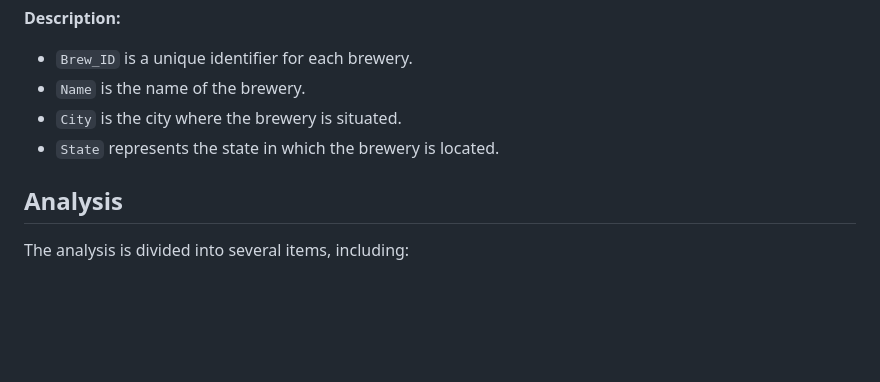
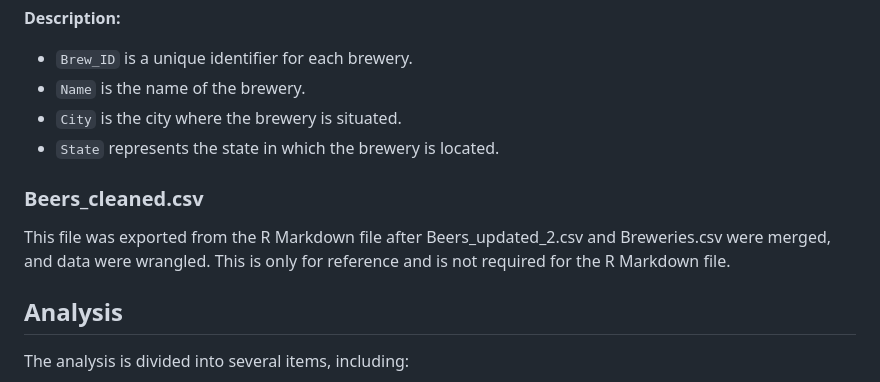
Before and after one commit to katonpang/CaseStudy1DDS, a Markdown page: README.md, the part around one of its changes. GitHub-like rendering; blank space fills up the shorter version.

```diff
--- a/README.md
+++ b/README.md
@@ -71,6 +72,10 @@ Budweiser_US_Craft_Beers_Study.Rmd contains the code for the analysis, including
 - `City` is the city where the brewery is situated.
 - `State` represents the state in which the brewery is located.
 
+### Beers_cleaned.csv
+
+This file was exported from the R Markdown file after Beers_updated_2.csv and Breweries.csv were merged, and data were wrangled. This is only for reference and is not required for the R Markdown file.
+
 ## Analysis
 
 The analysis is divided into several items, including:
```
Also changed, not shown: other parts of README.md (+1 -0 lines).
